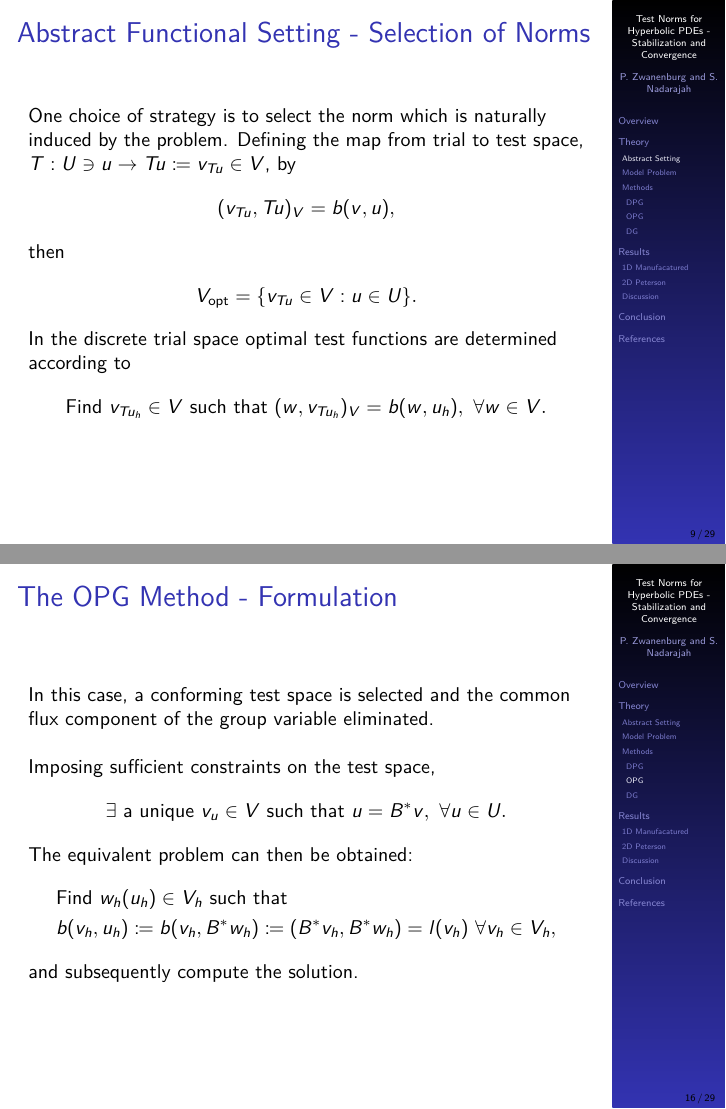
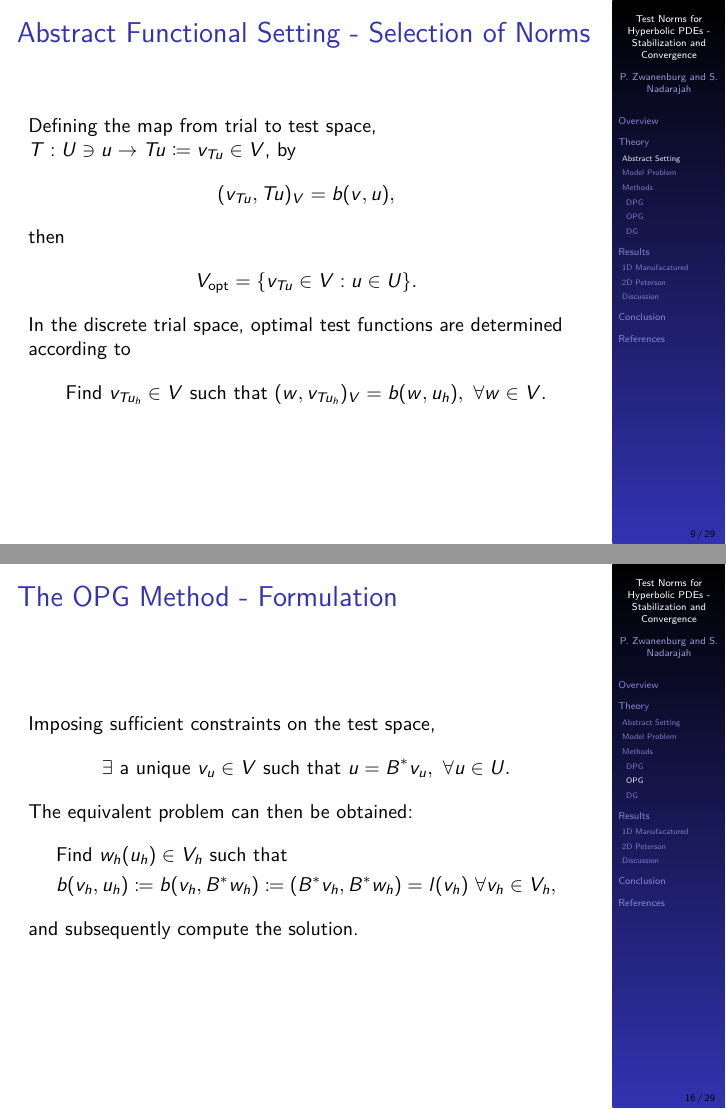
Before and after one commit to PhilipZwanenburg/ICOSAHOM2018, LaTeX slides (2018_07-Stabilization_for_High_Order_FEMs.tex, which reads theory/theory_abstract.tex, theory/theory_methods_opg.tex): pages 9 and 16 of 29, joined at a grey line. Compiled offline with pdfLaTeX.

Commit message:
Final touch-ups to slides and completion of transcription.

```diff
--- a/theory/theory_abstract.tex
+++ b/theory/theory_abstract.tex
@@ -118,8 +118,7 @@ where $v_u$ is termed an optimal test function for the trial function $u$.
 \begin{frame}
 \frametitle{Abstract Functional Setting - Selection of Norms}
 
-One choice of strategy is to select the norm which is naturally induced by the
-problem. Defining the map from trial to test space,
+Defining the map from trial to test space,
 $T: \fspace{U} \ni u \rightarrow Tu \coloneqq v_{Tu} \in \fspace{V} $, by
 \begin{align}
 (v_{Tu},Tu)_{\fspace{V}} = b(v,u),
@@ -130,7 +129,7 @@ then
 \fspace{V}_\text{opt} = \{ v_{T u} \in \fspace{V} : u \in \fspace{U} \}.
 \end{align}
 
-In the discrete trial space optimal test functions are determined according to
+In the discrete trial space, optimal test functions are determined according to
 \begin{align} \label{eq:auxiliary_opt_v}
 \text{Find}\ v_{T u_h} \in \fspace{V}\ \text{such that}\
 (w,v_{T u_h})_{\fspace{V}} = b(w,u_h),\ \forall w \in \fspace{V}.
--- a/theory/theory_methods_opg.tex
+++ b/theory/theory_methods_opg.tex
@@ -54,13 +54,9 @@ f^* =\ & \jump{v_u} && \text{on}\ \fe{F}.
 \begin{frame}
 \frametitle{The OPG Method - Formulation}
 
-In this case, a conforming test space is selected and the common flux component
-of the group variable eliminated.
-\\~
-
 Imposing sufficient constraints on the test space,
 \begin{align}
-  \exists\ \text{a unique}\ v_u \in \fspace{V}\ \text{such that}\ u = B^*v,\ \forall u \in \fspace{U}.
+  \exists\ \text{a unique}\ v_u \in \fspace{V}\ \text{such that}\ u = B^*v_u,\ \forall u \in \fspace{U}.
 \end{align}
 
 The equivalent problem can then be obtained:
```
Also changed, not shown: frontmatter/overview.tex (+10 -3 lines), results/results.tex (+2 -2 lines), theory/theory_methods_dg.tex (+1 -1 lines), theory/theory_methods_dpg.tex (+1 -1 lines), 2018_07-Stabilization_for_High_Order_FEMs.pdf, theory/theory_abstract.tex (2 more changed lines), 2 other files.
